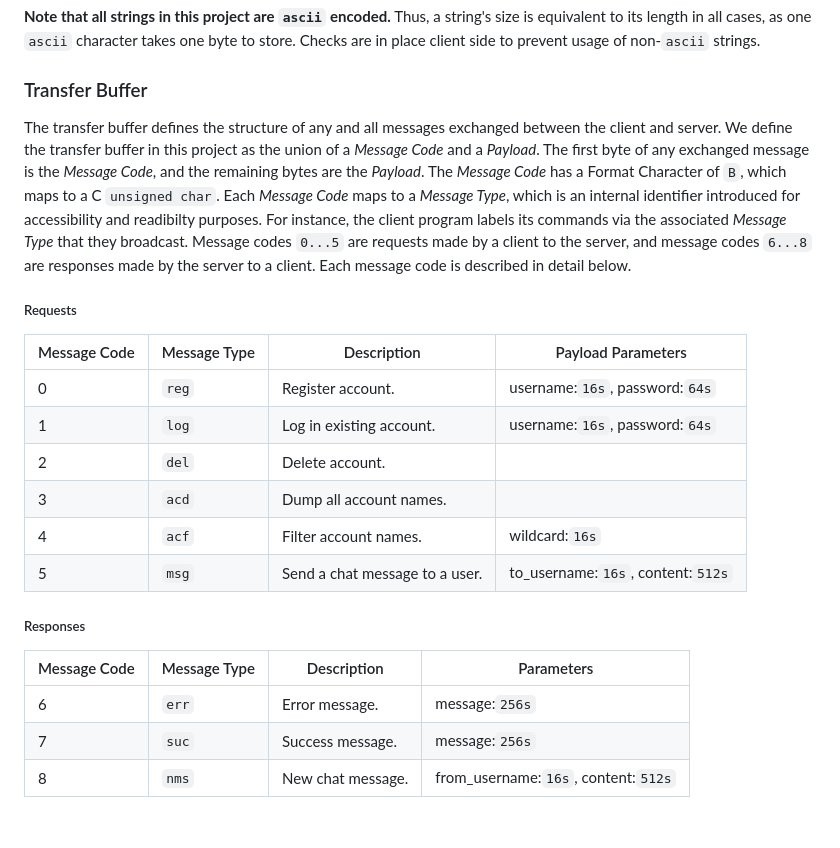
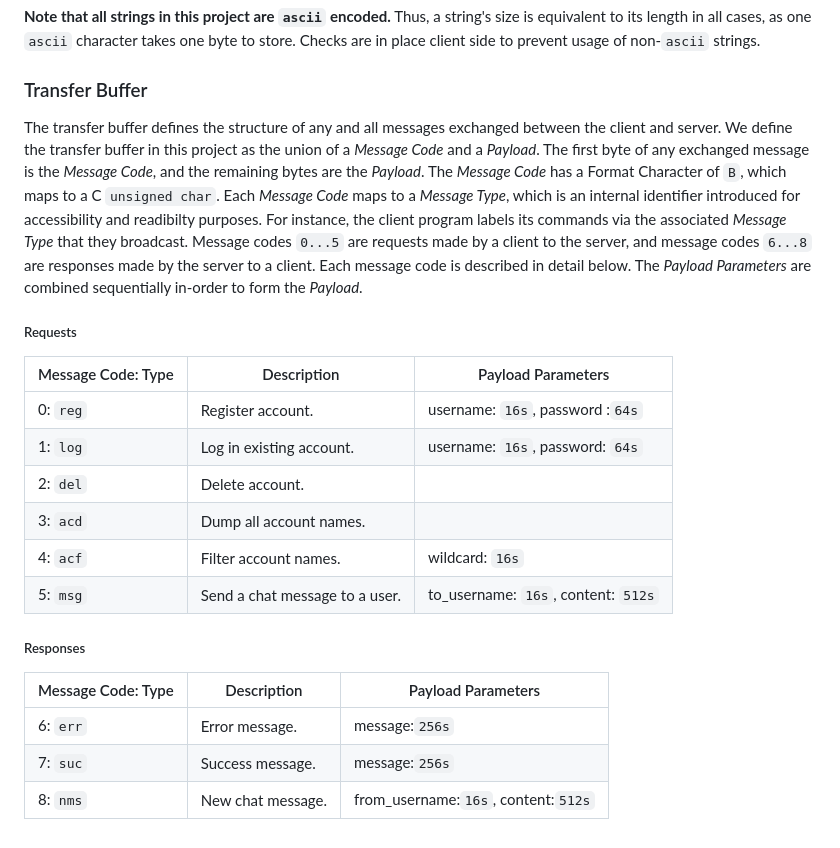
Before and after one commit to artemas-radik/cs262, a Markdown page: readme.md, the part around the change. Drawn GitHub-style.

```diff
--- a/readme.md
+++ b/readme.md
@@ -34,23 +34,23 @@ We use Python's `Lib/struct.py` to encode/decode messages efficiently and safely
 
 ### Transfer Buffer
 
-The transfer buffer defines the structure of any and all messages exchanged between the client and server. We define the transfer buffer in this project as the union of a *Message Code* and a *Payload*. The first byte of any exchanged message is the *Message Code*, and the remaining bytes are the *Payload*. The *Message Code* has a Format Character of `B`, which maps to a C `unsigned char`. Each *Message Code* maps to a *Message Type*, which is an internal identifier introduced for accessibility and readibilty purposes. For instance, the client program labels its commands via the associated *Message Type* that they broadcast. Message codes `0...5` are requests made by a client to the server, and message codes `6...8` are responses made by the server to a client. Each message code is described in detail below.
+The transfer buffer defines the structure of any and all messages exchanged between the client and server. We define the transfer buffer in this project as the union of a *Message Code* and a *Payload*. The first byte of any exchanged message is the *Message Code*, and the remaining bytes are the *Payload*. The *Message Code* has a Format Character of `B`, which maps to a C `unsigned char`. Each *Message Code* maps to a *Message Type*, which is an internal identifier introduced for accessibility and readibilty purposes. For instance, the client program labels its commands via the associated *Message Type* that they broadcast. Message codes `0...5` are requests made by a client to the server, and message codes `6...8` are responses made by the server to a client. Each message code is described in detail below. The *Payload Parameters* are combined sequentially in-order to form the *Payload*.
 
 ##### Requests
 
-Message Code | Message Type | Description | Payload Parameters
------------- | ------------ | ------------ | ------------
-0 | `reg` | Register account. | username:`16s`, password:`64s`
-1 | `log` | Log in existing account. | username:`16s`, password:`64s`
-2 | `del` | Delete account. |
-3 | `acd` | Dump all account names. |
-4 | `acf` | Filter account names. | wildcard:`16s`
-5 | `msg` | Send a chat message to a user. | to_username:`16s`, content:`512s`
+Message Code: Type | Description | Payload Parameters
+------------ | ------------ | ------------
+0: `reg` | Register account. | username: `16s`, password :`64s`
+1: `log` | Log in existing account. | username: `16s`, password: `64s`
+2: `del` | Delete account. |
+3: `acd` | Dump all account names. |
+4: `acf` | Filter account names. | wildcard: `16s`
+5: `msg` | Send a chat message to a user. | to_username: `16s`, content: `512s`
 
 ##### Responses
 
-Message Code | Message Type | Description | Parameters
------------- | ------------ | ------------ | ------------
-6 | `err` | Error message. | message:`256s`
-7 | `suc` | Success message. | message:`256s`
-8 | `nms` | New chat message. | from_username:`16s`, content:`512s`
+Message Code: Type | Description | Payload Parameters
+------------ | ------------ | ------------
+6: `err` | Error message. | message:`256s`
+7: `suc` | Success message. | message:`256s`
+8: `nms` | New chat message. | from_username:`16s`, content:`512s`
```
